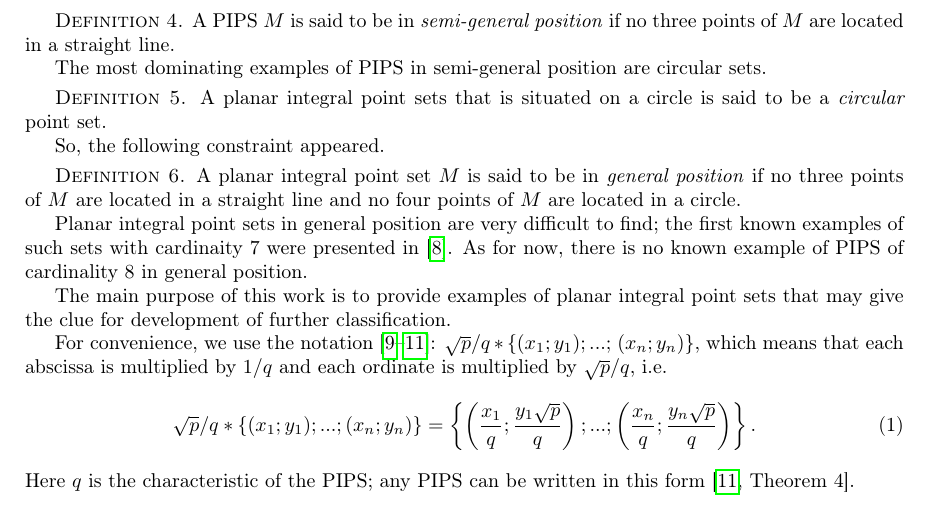
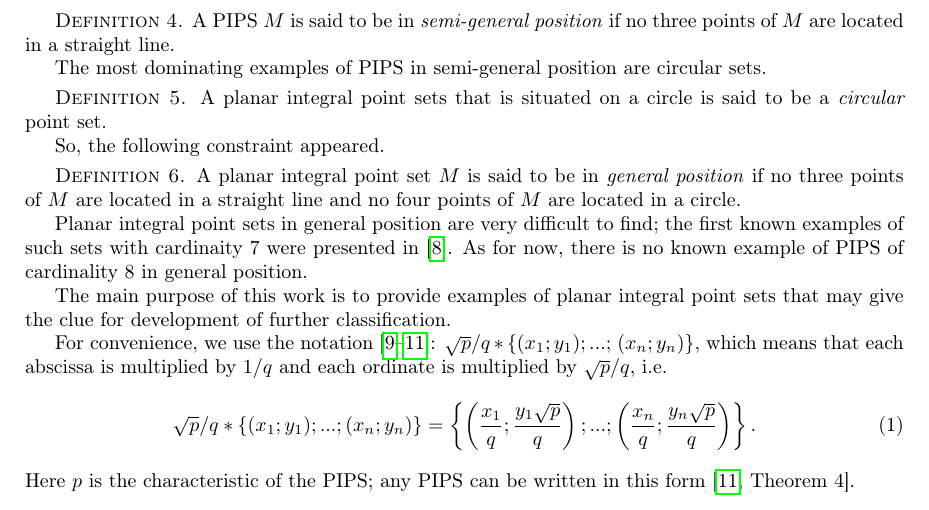
Before and after one commit to nickkolok/sct-statya, a LaTeX problem sheet (AvdMomZvolA_examples/ips_examples.tex): part of page 2 of 9, cut so that both start at the same text. Compiled offline with pdfLaTeX.

Commit message:
[VMJ2026] Fix a typo p -> q

```diff
--- a/AvdMomZvolA_examples/ips_examples.tex
+++ b/AvdMomZvolA_examples/ips_examples.tex
@@ -224,7 +224,7 @@ and each ordinate is multiplied by $\sqrt{p}/q$,  i.e.
 	\left\{ \left(\frac{x_1}{q};\frac{y_1\sqrt{p}}{q}\right); ...; \left(\frac{x_n}{q};   \frac{y_n\sqrt{p}}{q}\right)  \right\}
 	.
 \end{equation}
-Here $q$ is the characteristic of the PIPS;
+Here $p$ is the characteristic of the PIPS;
 any PIPS can be written in this form~\cite[Theorem 4]{our-vmmsh-2018-translit}.
 
 Note that all examples that are discussed below are
```
